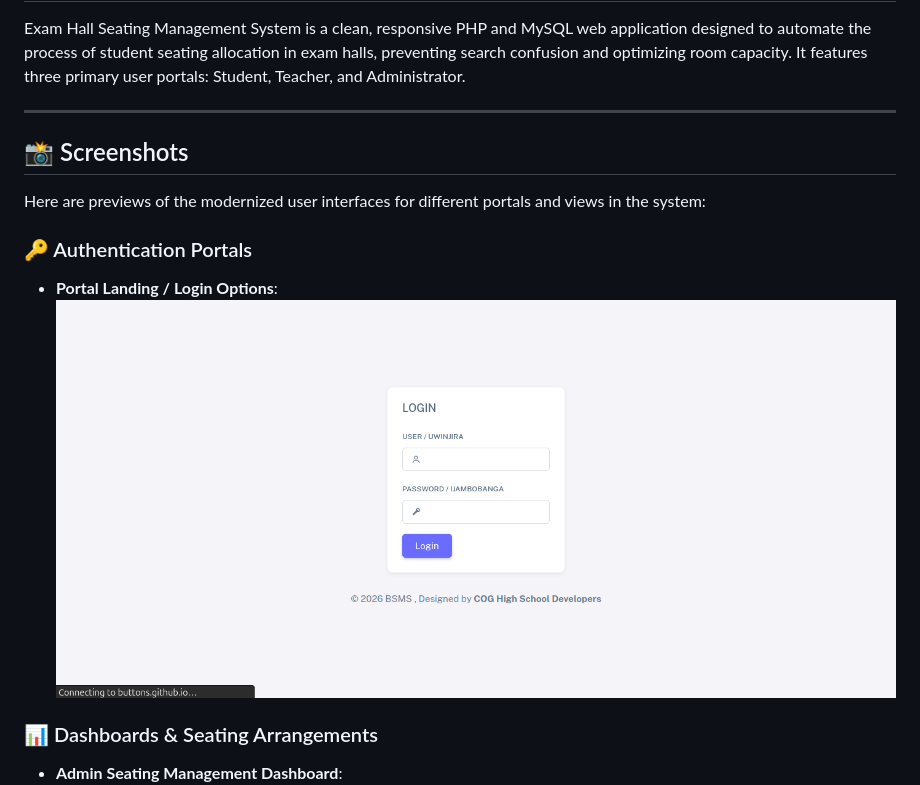
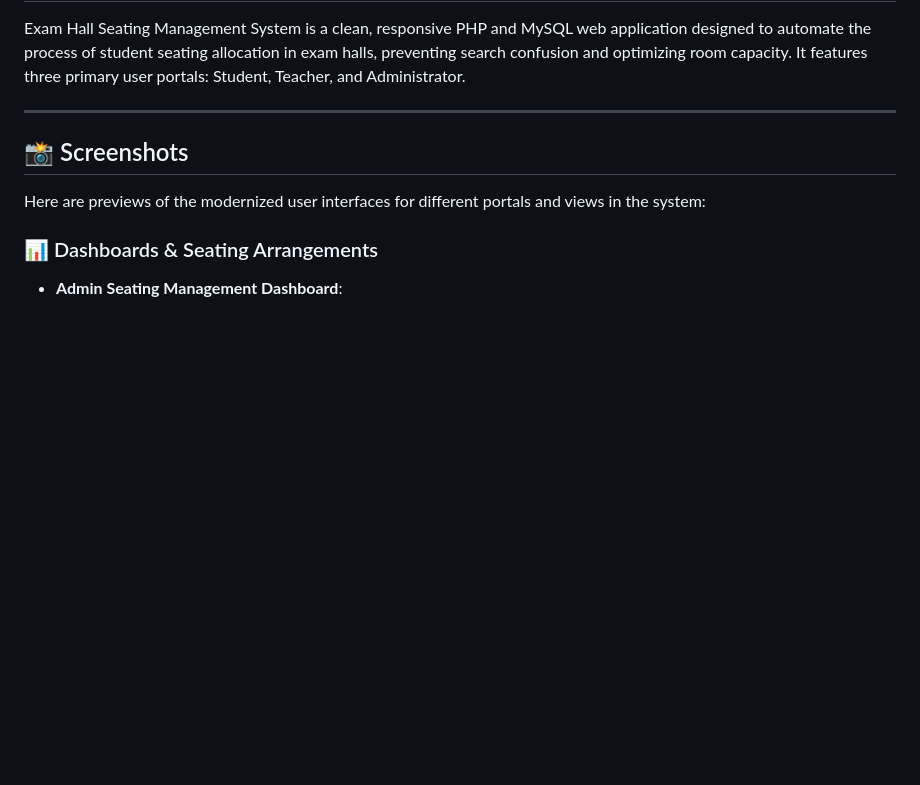
Before and after one commit to gasanashema/Exam-Hall-Seating-management, a Markdown page: README.md, the part around the change. GitHub-like rendering; blank space fills up the shorter version.

```diff
--- a/README.md
+++ b/README.md
@@ -8,9 +8,6 @@ Exam Hall Seating Management System is a clean, responsive PHP and MySQL web app
 
 Here are previews of the modernized user interfaces for different portals and views in the system:
 
-### 🔑 Authentication Portals
-*   **Portal Landing / Login Options**:
-    ![Portal Landing](screenshoots/Screenshot%20from%202026-07-18%2022-57-34.png)
 
 ### 📊 Dashboards & Seating Arrangements
 *   **Admin Seating Management Dashboard**:
```
